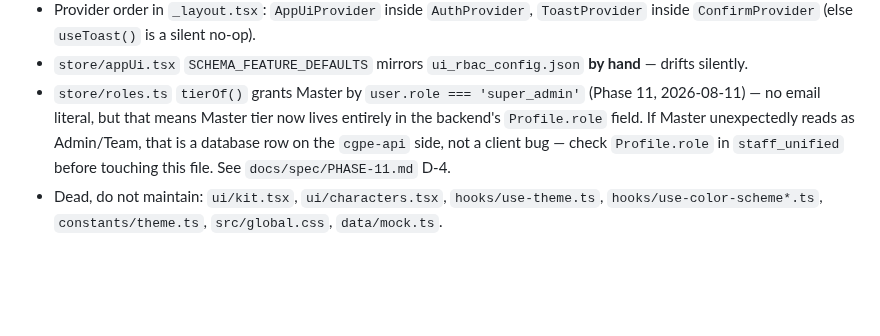
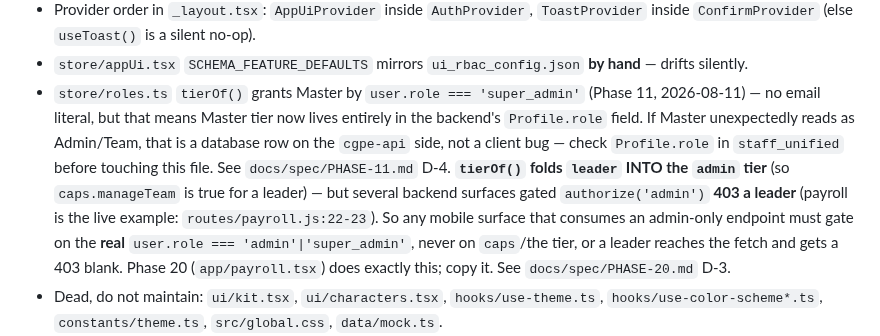
Before and after one commit to AazikoGlobalLLP/cgpe-android, a Markdown page: CLAUDE.md, the part around the change. Drawn GitHub-style; blank space fills up the shorter version.

```diff
--- a/CLAUDE.md
+++ b/CLAUDE.md
@@ -128,7 +128,12 @@ is left uncommitted and it looks like a git failure when it is a quoting failure
   2026-08-11) — no email literal, but that means Master tier now lives entirely in the backend's
   `Profile.role` field. If Master unexpectedly reads as Admin/Team, that is a database row on the
   `cgpe-api` side, not a client bug — check `Profile.role` in `staff_unified` before touching this
-  file. See `docs/spec/PHASE-11.md` D-4.
+  file. See `docs/spec/PHASE-11.md` D-4. **`tierOf()` folds `leader` INTO the `admin` tier** (so
+  `caps.manageTeam` is true for a leader) — but several backend surfaces gated `authorize('admin')`
+  **403 a leader** (payroll is the live example: `routes/payroll.js:22-23`). So any mobile surface that
+  consumes an admin-only endpoint must gate on the **real** `user.role === 'admin'|'super_admin'`, never
+  on `caps`/the tier, or a leader reaches the fetch and gets a 403 blank. Phase 20 (`app/payroll.tsx`)
+  does exactly this; copy it. See `docs/spec/PHASE-20.md` D-3.
 - Dead, do not maintain: `ui/kit.tsx`, `ui/characters.tsx`, `hooks/use-theme.ts`,
   `hooks/use-color-scheme*.ts`, `constants/theme.ts`, `src/global.css`, `data/mock.ts`.
 - `HOW_TO_RUN.md` and `TESTING_GUIDE.md` were corrected in Phase 8 (2026-08-11) — they no
```
Also changed, not shown: docs/HANDOFF.md (+13 -5 lines).
